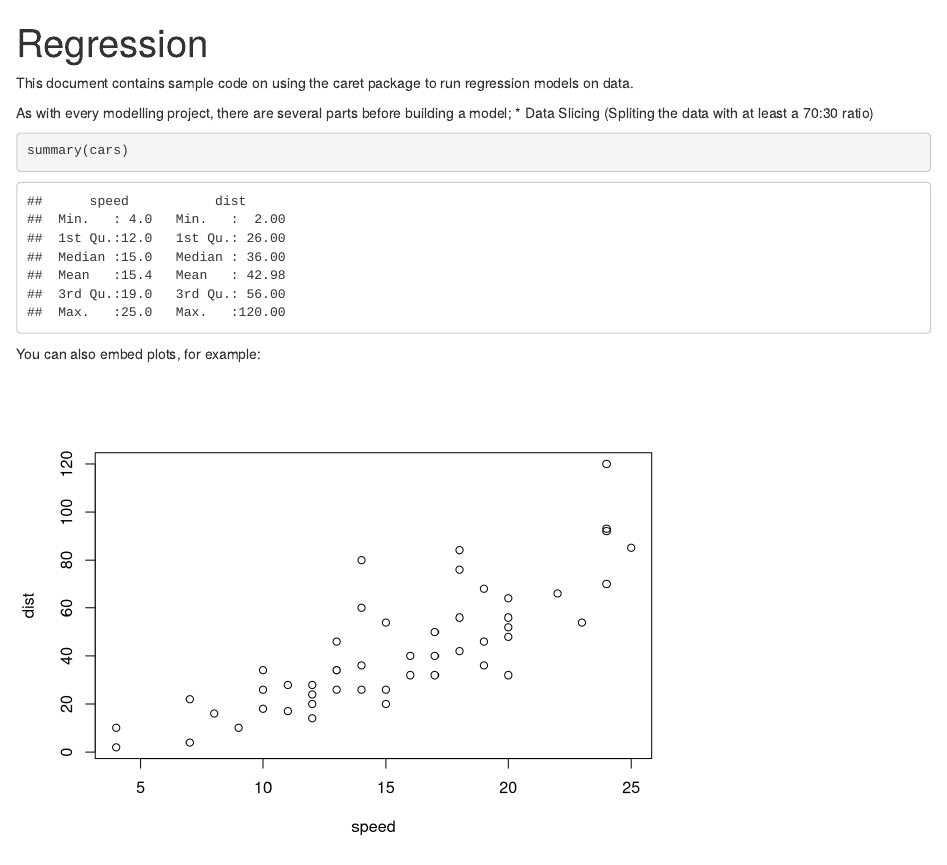
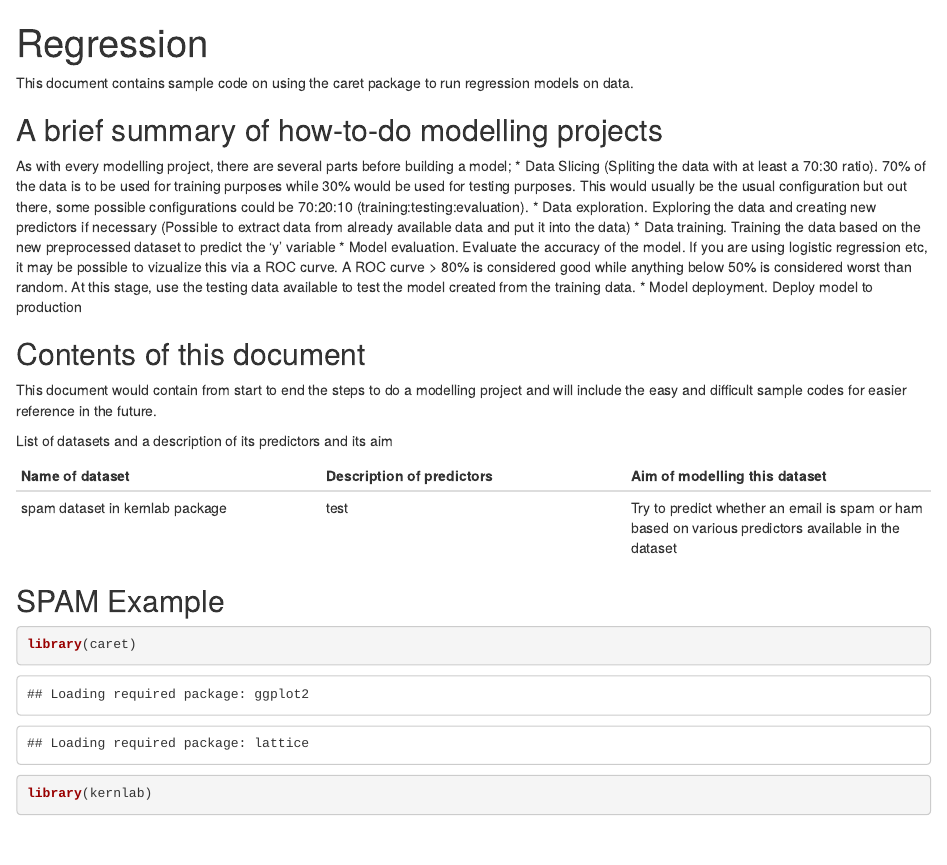
Before and after one commit to hairizuanbinnoorazman/R_Programming, an R Markdown document (References/Regression.Rmd): the page in a window 1100 px wide, from its top. Rendered offline with R 4.5, knitr and Pandoc, with nearby package versions.

Commit message:
Added the first example for regression model

````diff
--- a/References/Regression.Rmd
+++ b/References/Regression.Rmd
@@ -5,8 +5,25 @@ output: html_document
 
 This document contains sample code on using the caret package to run regression models on data.
 
+## A brief summary of how-to-do modelling projects
 As with every modelling project, there are several parts before building a model;
-* Data Slicing (Spliting the data with at least a 70:30 ratio)
+* Data Slicing (Spliting the data with at least a 70:30 ratio). 70% of the data is to be used for training purposes while 30% would be used for testing purposes. This would usually be the usual configuration but out there, some possible configurations could be 70:20:10 (training:testing:evaluation).
+* Data exploration. Exploring the data and creating new predictors if necessary (Possible to extract data from already available data and put it into the data)
+* Data training. Training the data based on the new preprocessed dataset to predict the 'y' variable
+* Model evaluation. Evaluate the accuracy of the model. If you are using logistic regression etc, it may be possible to vizualize this via a ROC curve. A ROC curve > 80% is considered good while anything below 50% is considered worst than random. At this stage, use the testing data available to test the model created from the training data.
+* Model deployment. Deploy model to production
 
-```{r}
-summary(cars)
+## Contents of this document
+This document would contain from start to end the steps to do a modelling project and will include the easy and difficult sample codes for easier reference in the future.
+
+List of datasets and a description of its predictors and its aim
+
+Name of dataset | Description of predictors | Aim of modelling this dataset
+--- |--- |---
+spam dataset in kernlab package | test | Try to predict whether an email is spam or ham based on various predictors available in the dataset
+
+## SPAM Example
+
+```{r, cache = TRUE}
+library(caret)
+library(kernlab)
````
Also changed, not shown: References/Regression.html (added), References/Regression.Rmd (15 more changed lines), 1 other file.
